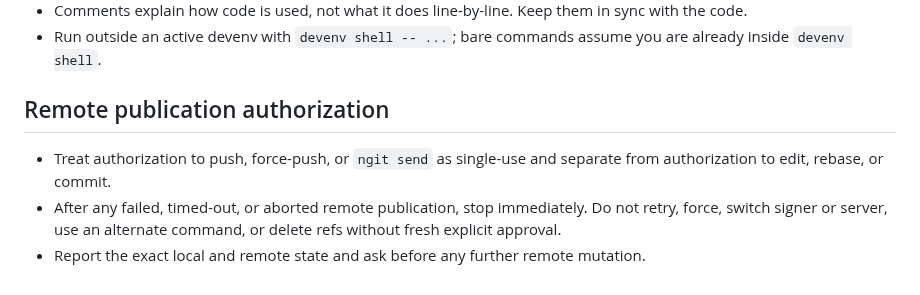
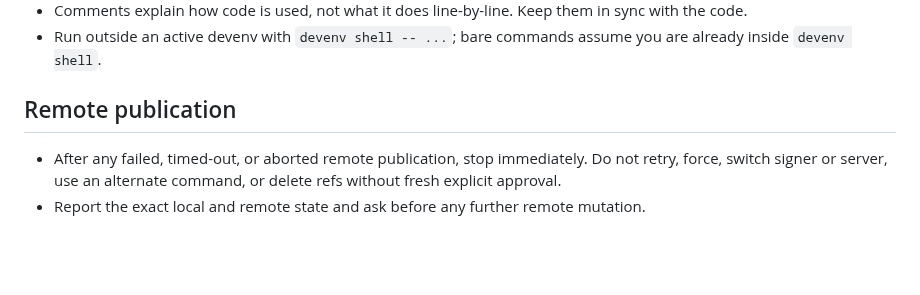
Before and after one commit to control-aesir/wyrd, a Markdown page: AGENTS.md, the part around the change. Drawn GitHub-style; blank space fills up the shorter version.

Commit message:
fix(agents): remove authorization language

```diff
--- a/AGENTS.md
+++ b/AGENTS.md
@@ -110,8 +110,7 @@ guest. Operate it, never babysit it blind:
 - Run outside an active devenv with `devenv shell -- ...`; bare commands
   assume you are already inside `devenv shell`.
 
-## Remote publication authorization
+## Remote publication
 
-- Treat authorization to push, force-push, or `ngit send` as single-use and separate from authorization to edit, rebase, or commit.
 - After any failed, timed-out, or aborted remote publication, stop immediately. Do not retry, force, switch signer or server, use an alternate command, or delete refs without fresh explicit approval.
 - Report the exact local and remote state and ask before any further remote mutation.
```
